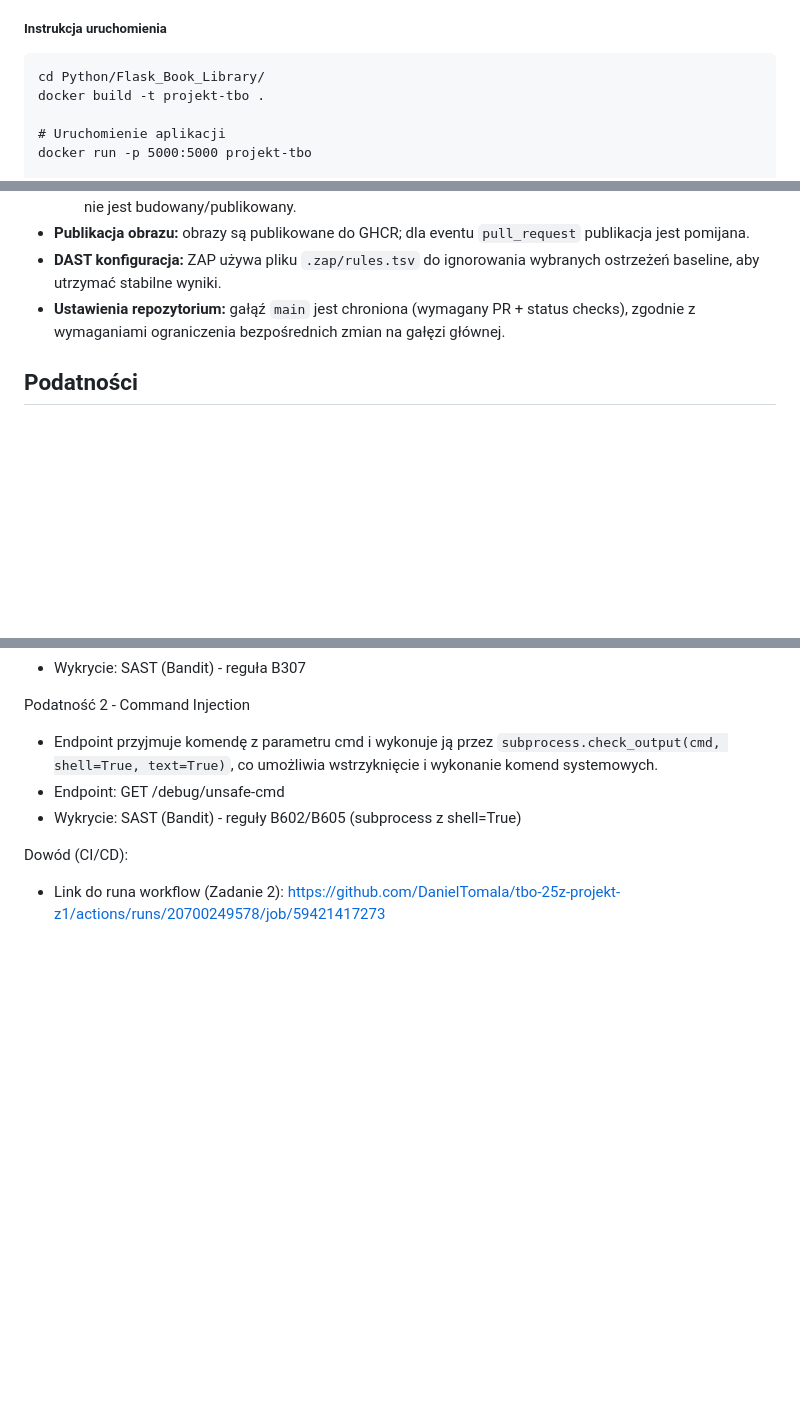
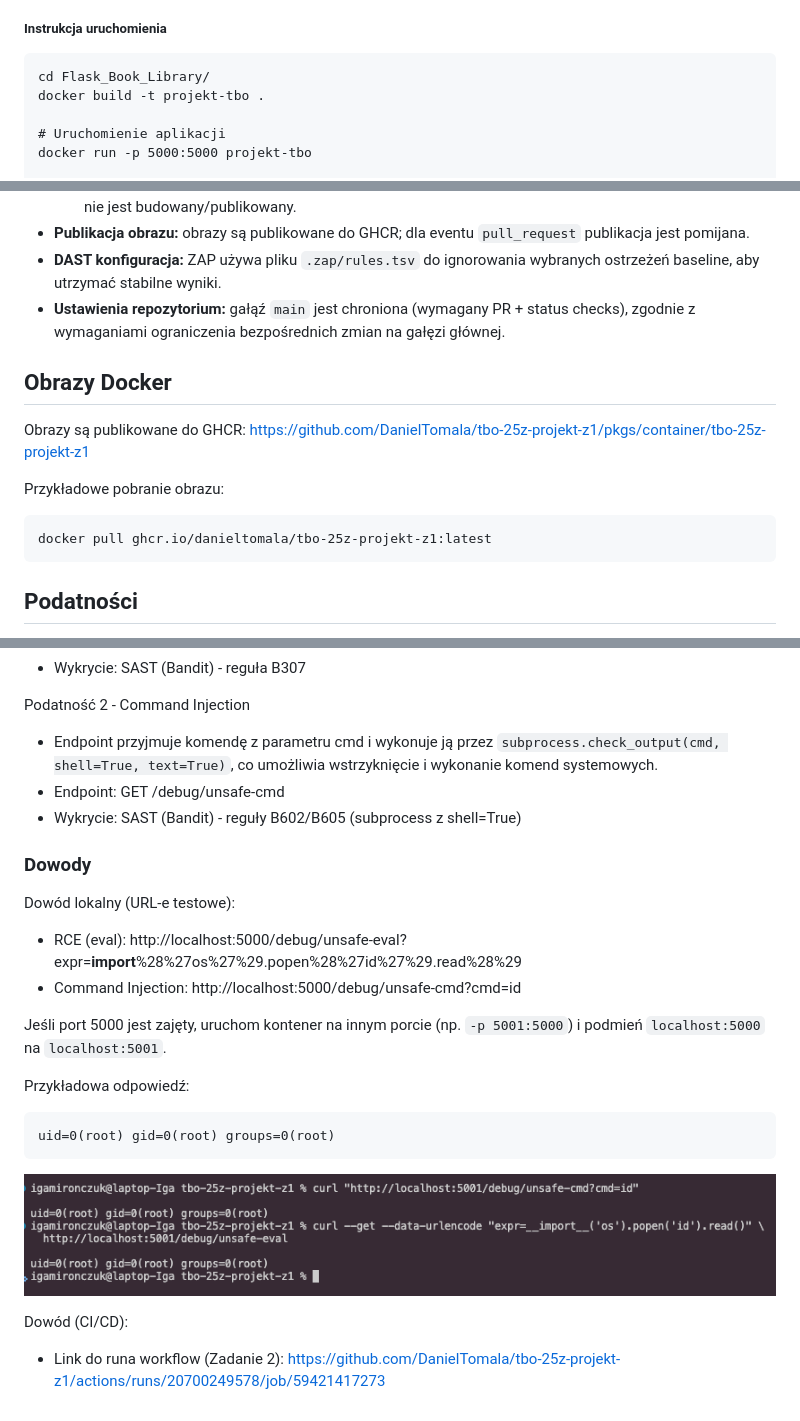
Before and after one commit to DanielTomala/tbo-25z-projekt-z1, a Markdown page: README.md, 3 parts joined by grey strips. Drawn GitHub-style; pictures changed too: proof_local.png (added); blank space fills up the shorter version.

Commit message:
Update README and add proof screenshot

````diff
--- a/README.md
+++ b/README.md
@@ -16,7 +16,7 @@ Funkcjonalności:
 
 ##### Instrukcja uruchomienia
 ```
-cd Python/Flask_Book_Library/
+cd Flask_Book_Library/
 docker build -t projekt-tbo .
 
 # Uruchomienie aplikacji
@@ -47,6 +47,15 @@ Proces CI/CD jest zrealizowany w GitHub Actions (`.github/workflows/ci-cd.yml`).
 - **DAST konfiguracja:** ZAP używa pliku `.zap/rules.tsv` do ignorowania wybranych ostrzeżeń baseline, aby utrzymać stabilne wyniki.
 - **Ustawienia repozytorium:** gałąź `main` jest chroniona (wymagany PR + status checks), zgodnie z wymaganiami ograniczenia bezpośrednich zmian na gałęzi głównej.
 
+## Obrazy Docker
+
+Obrazy są publikowane do GHCR:
+https://github.com/DanielTomala/tbo-25z-projekt-z1/pkgs/container/tbo-25z-projekt-z1
+
+Przykładowe pobranie obrazu:
+```
+docker pull ghcr.io/danieltomala/tbo-25z-projekt-z1:latest
+```
 ## Podatności
 
 Zadanie 2 zostało zrealizowne na gałęzi 'cicd-verification'.
@@ -63,6 +72,20 @@ Podatność 2 - Command Injection
   - Endpoint: GET /debug/unsafe-cmd
   - Wykrycie: SAST (Bandit) - reguły B602/B605 (subprocess z shell=True)
 
+### Dowody
+
+Dowód lokalny (URL-e testowe):
+  - RCE (eval): http://localhost:5000/debug/unsafe-eval?expr=__import__%28%27os%27%29.popen%28%27id%27%29.read%28%29
+  - Command Injection: http://localhost:5000/debug/unsafe-cmd?cmd=id
+
+Jeśli port 5000 jest zajęty, uruchom kontener na innym porcie (np. `-p 5001:5000`) i podmień `localhost:5000` na `localhost:5001`.
+
+Przykładowa odpowiedź:
+```
+uid=0(root) gid=0(root) groups=0(root)
+```
+![Dowod lokalny](proof_local.png)
+
 Dowód (CI/CD):
   - Link do runa workflow (Zadanie 2):
   https://github.com/DanielTomala/tbo-25z-projekt-z1/actions/runs/20700249578/job/59421417273
````
